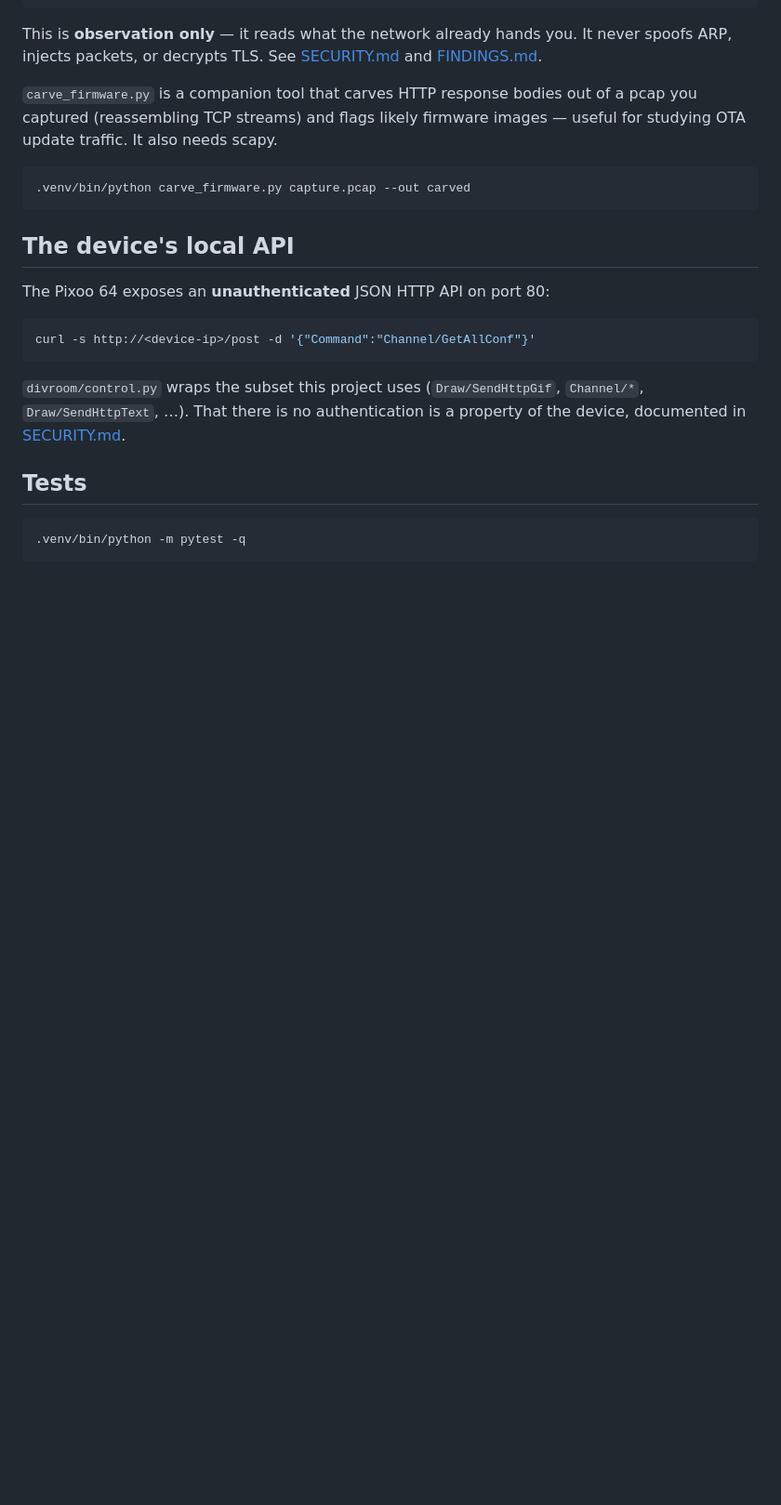
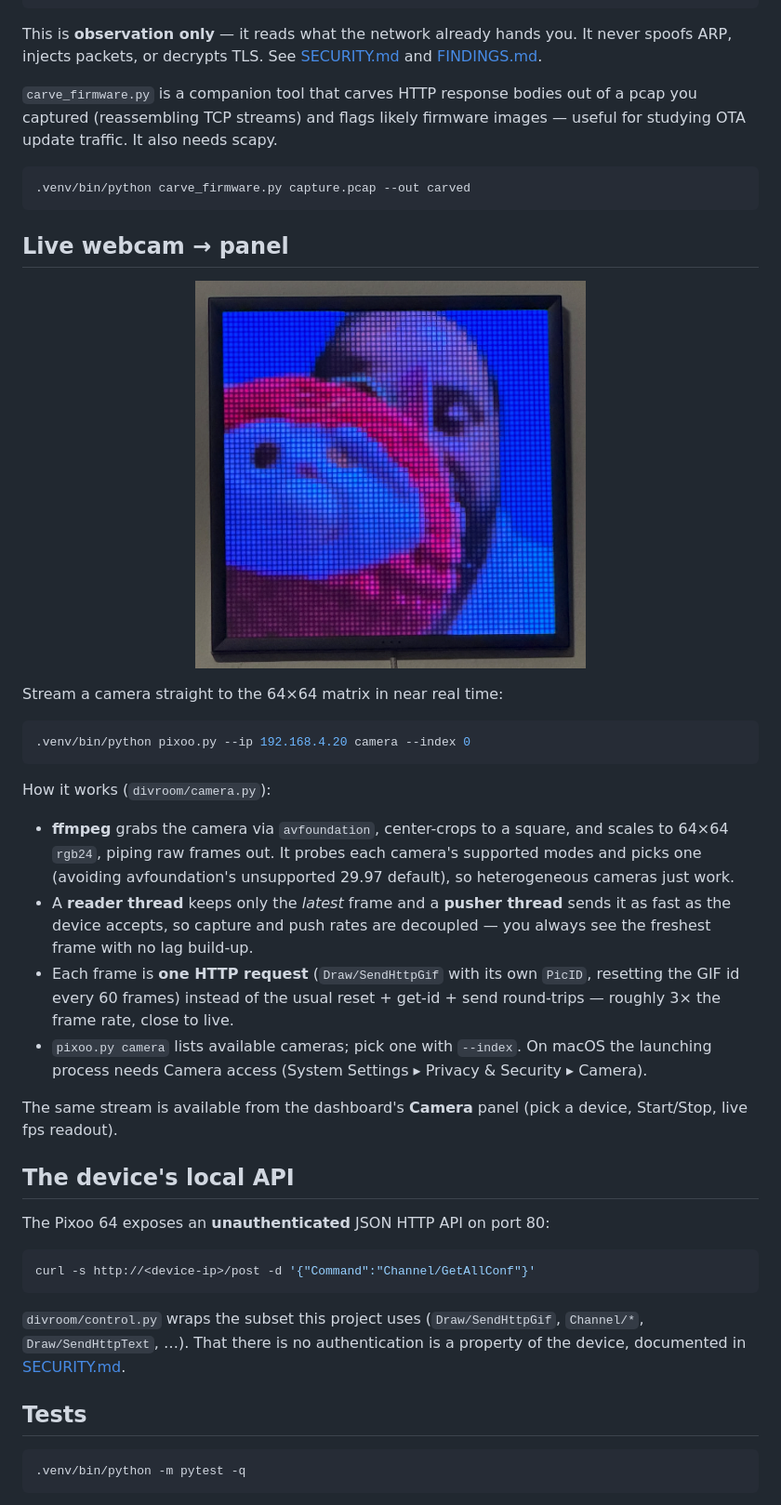
Before and after one commit to rfdslabs/divroom, a Markdown page: README.md, the part around the change. Shown at 93% size. Drawn GitHub-style; pictures changed too: assets/camera-live.png (added); blank space fills up the shorter version.

Commit message:
docs: add Live webcam → panel section with a demo photo
Show the camera streaming live on the 64×64 matrix (assets/camera-live.png)
and explain how divroom/camera.py works: ffmpeg avfoundation capture with
per-camera mode probing, decoupled reader/pusher threads for the freshest
frame, and one SendHttpGif request per frame for near-live rates.

Co-Authored-By: Claude Opus 4.8 <noreply@anthropic.com>

````diff
--- a/README.md
+++ b/README.md
@@ -101,6 +101,37 @@ images — useful for studying OTA update traffic. It also needs scapy.
 .venv/bin/python carve_firmware.py capture.pcap --out carved
 ```
 
+## Live webcam → panel
+
+<p align="center">
+  <img src="assets/camera-live.png" alt="A webcam feed streaming live on the Pixoo 64's 64×64 LED matrix" width="420">
+</p>
+
+Stream a camera straight to the 64×64 matrix in near real time:
+
+```bash
+.venv/bin/python pixoo.py --ip 192.168.4.20 camera --index 0
+```
+
+How it works (`divroom/camera.py`):
+
+- **ffmpeg** grabs the camera via `avfoundation`, center-crops to a square,
+  and scales to 64×64 `rgb24`, piping raw frames out. It probes each camera's
+  supported modes and picks one (avoiding avfoundation's unsupported 29.97
+  default), so heterogeneous cameras just work.
+- A **reader thread** keeps only the *latest* frame and a **pusher thread**
+  sends it as fast as the device accepts, so capture and push rates are
+  decoupled — you always see the freshest frame with no lag build-up.
+- Each frame is **one HTTP request** (`Draw/SendHttpGif` with its own
+  `PicID`, resetting the GIF id every 60 frames) instead of the usual
+  reset + get-id + send round-trips — roughly 3× the frame rate, close to live.
+- `pixoo.py camera` lists available cameras; pick one with `--index`. On
+  macOS the launching process needs Camera access
+  (System Settings ▸ Privacy & Security ▸ Camera).
+
+The same stream is available from the dashboard's **Camera** panel
+(pick a device, Start/Stop, live fps readout).
+
 ## The device's local API
 
 The Pixoo 64 exposes an **unauthenticated** JSON HTTP API on port 80:
````
